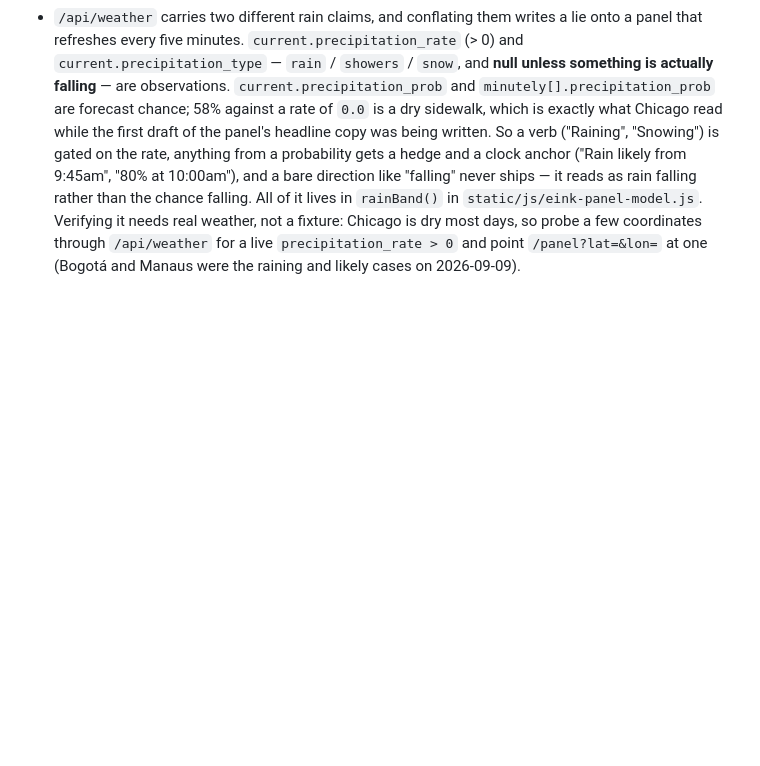
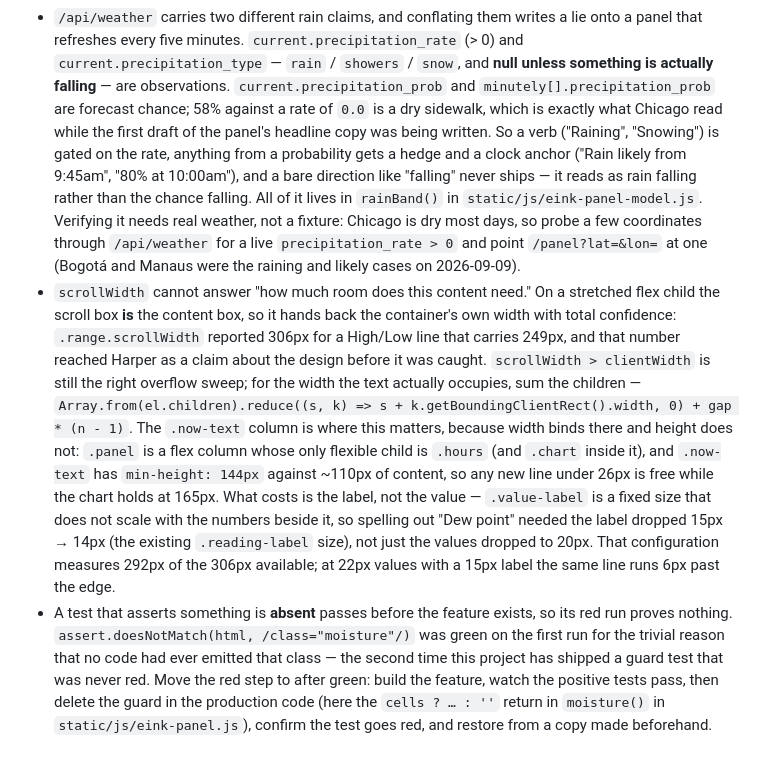
Before and after one commit to harperreed/weather-dashboard, a Markdown page: gotchas.md, the part around the change. Drawn GitHub-style; blank space fills up the shorter version.

Commit message:
docs: record the scrollWidth measurement trap and the vacuous guard test

```diff
--- a/gotchas.md
+++ b/gotchas.md
@@ -44,3 +44,5 @@
 - `minutely_15` is not a nowcast as delivered. With `forecast_days=7` it returns 672 entries starting at **local midnight**, so slicing `[0:8]` always reports last midnight — which, mislabeled by the naive-timestamp bug above, showed up on the panel as eight readings stamped `19:00` through `20:45`. Seek the slot holding the current quarter-hour instead. Both of the follow-on gaps are now closed: `precipitation-nowcast` charts the first eight slots, and `current.precipitation_prob` reads Open-Meteo's own `current.precipitation_probability` — the field the code's comment claimed did not exist, so the clothing advice ran on a hardcoded `0` for as long as that comment stood. `main.py`'s copy still hardcodes it. `main.py`'s `get_weather_from_open_meteo`/`process_open_meteo_data` pair carries the identical naive-timestamp bug at `main.py:306` and is dead — nothing but `tests/unit/test_main.py` calls it; the live path is `weather_providers.py`.
 - `.weather-container` is a flex column in which **every** child is placed by an explicit `order:` rule, so a newly added widget host inherits `order: 0` and renders above the hero temperature — right in the markup, wrong on screen, and still looking deliberate. Adding a host means renumbering the sequence, and there are two of them: the phone/blue one and a separate `[data-theme="eink"]` one, which a widget needs even when it is off by default on the panel. `tests/js/dashboard-config.test.js` now walks `WIDGET_CATALOG` against the template's `order` rules and fails on a host with none (`.sky-pair`'s children are the exception — the group that wraps them carries the rule). The numbers are also pinned in `tests/js/current-weather-range.test.js`, so sweep for `order:` across `tests/` without a `| head` before renumbering.
 - `/api/weather` carries two different rain claims, and conflating them writes a lie onto a panel that refreshes every five minutes. `current.precipitation_rate` (> 0) and `current.precipitation_type` — `rain` / `showers` / `snow`, and **null unless something is actually falling** — are observations. `current.precipitation_prob` and `minutely[].precipitation_prob` are forecast chance; 58% against a rate of `0.0` is a dry sidewalk, which is exactly what Chicago read while the first draft of the panel's headline copy was being written. So a verb ("Raining", "Snowing") is gated on the rate, anything from a probability gets a hedge and a clock anchor ("Rain likely from 9:45am", "80% at 10:00am"), and a bare direction like "falling" never ships — it reads as rain falling rather than the chance falling. All of it lives in `rainBand()` in `static/js/eink-panel-model.js`. Verifying it needs real weather, not a fixture: Chicago is dry most days, so probe a few coordinates through `/api/weather` for a live `precipitation_rate > 0` and point `/panel?lat=&lon=` at one (Bogotá and Manaus were the raining and likely cases on 2026-09-09).
+- `scrollWidth` cannot answer "how much room does this content need." On a stretched flex child the scroll box **is** the content box, so it hands back the container's own width with total confidence: `.range.scrollWidth` reported 306px for a High/Low line that carries 249px, and that number reached Harper as a claim about the design before it was caught. `scrollWidth > clientWidth` is still the right overflow sweep; for the width the text actually occupies, sum the children — `Array.from(el.children).reduce((s, k) => s + k.getBoundingClientRect().width, 0) + gap * (n - 1)`. The `.now-text` column is where this matters, because width binds there and height does not: `.panel` is a flex column whose only flexible child is `.hours` (and `.chart` inside it), and `.now-text` has `min-height: 144px` against ~110px of content, so any new line under 26px is free while the chart holds at 165px. What costs is the label, not the value — `.value-label` is a fixed size that does not scale with the numbers beside it, so spelling out "Dew point" needed the label dropped 15px → 14px (the existing `.reading-label` size), not just the values dropped to 20px. That configuration measures 292px of the 306px available; at 22px values with a 15px label the same line runs 6px past the edge.
+- A test that asserts something is **absent** passes before the feature exists, so its red run proves nothing. `assert.doesNotMatch(html, /class="moisture"/)` was green on the first run for the trivial reason that no code had ever emitted that class — the second time this project has shipped a guard test that was never red. Move the red step to after green: build the feature, watch the positive tests pass, then delete the guard in the production code (here the `cells ? … : ''` return in `moisture()` in `static/js/eink-panel.js`), confirm the test goes red, and restore from a copy made beforehand.
```
